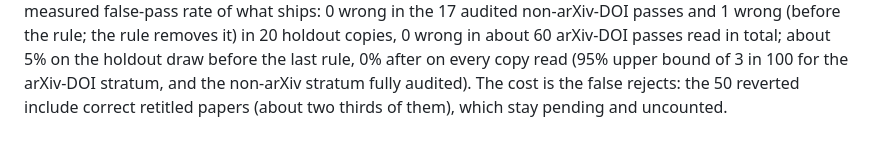
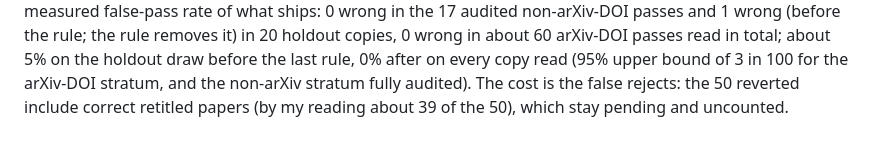
Before and after one commit to liv-daliberti/cs-labs-atlas, a Markdown page: docs/UNAVAILABLE.md, the part around the change. GitHub-like rendering.

Commit message:
UNAVAILABLE.md: wording

```diff
--- a/docs/UNAVAILABLE.md
+++ b/docs/UNAVAILABLE.md
@@ -197,4 +197,4 @@ pending** (cmu 11, epfl 5, mit 15, berkeley 6, stanford 13, including Earning Sa
 read one by one (title overlap 80% or more): 0 wrong. Final measured false-pass rate of what ships: 0 wrong in the 17 audited non-arXiv-DOI passes and 1 wrong (before
 the rule; the rule removes it) in 20 holdout copies, 0 wrong in about 60 arXiv-DOI passes read in total; about 5% on the holdout draw before the last rule, 0% after
 on every copy read (95% upper bound of 3 in 100 for the arXiv-DOI stratum, and the non-arXiv stratum fully audited). The cost is the false rejects: the 50 reverted
-include correct retitled papers (about two thirds of them), which stay pending and uncounted.
+include correct retitled papers (by my reading about 39 of the 50), which stay pending and uncounted.
```
